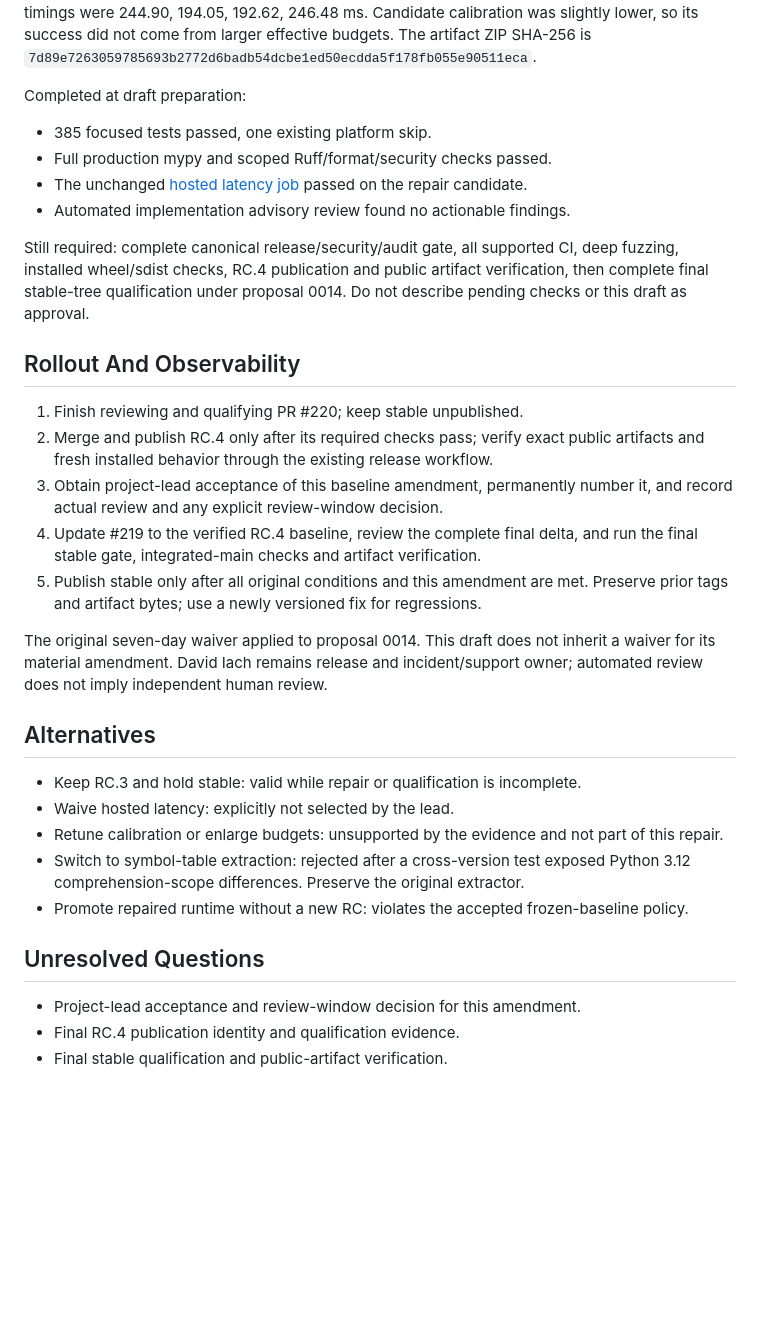
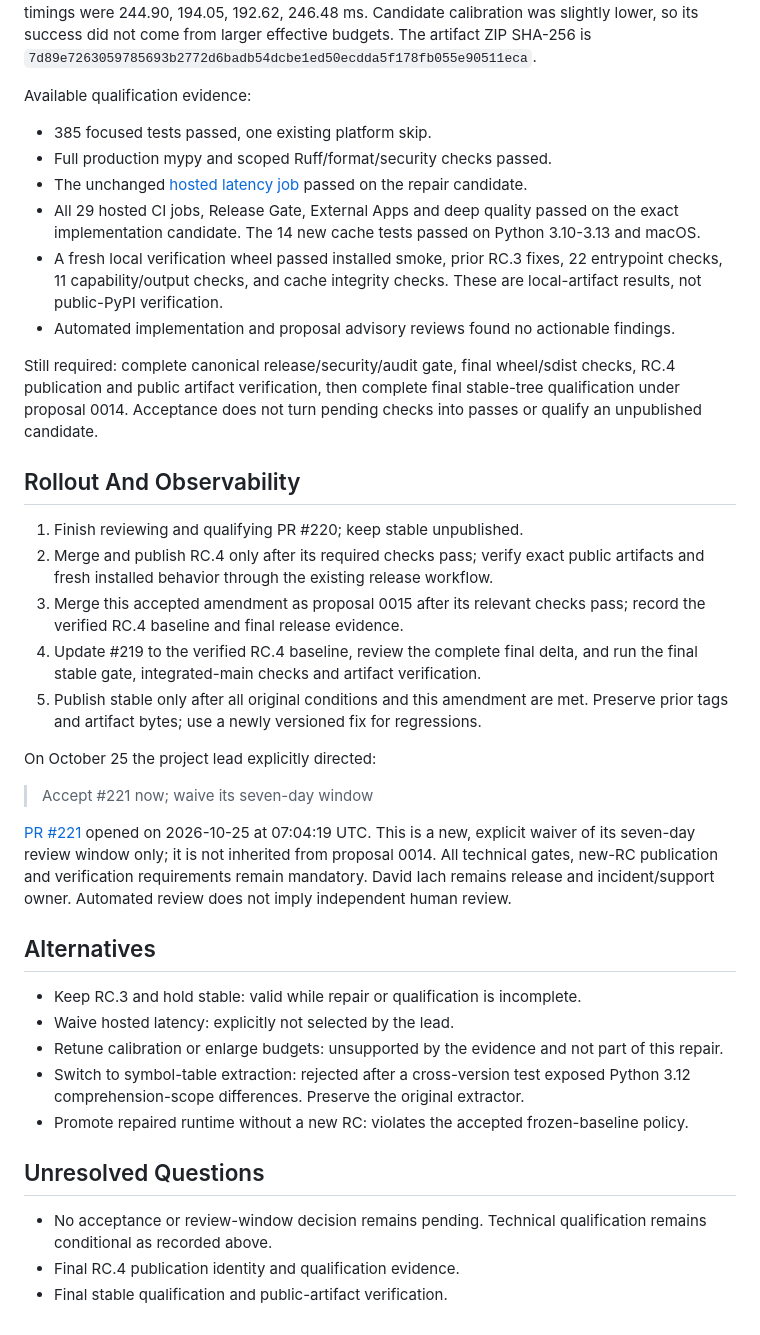
Before and after one commit to davidiach/geno-lang, a Markdown page: docs/proposals/0015-0.6-rc4-promotion-baseline.md, the part around one of its changes. Rendered like a GitHub page; blank space fills up the shorter version.

Commit message:
docs(proposals): accept RC.4 promotion baseline as 0015

```diff
--- a/docs/proposals/0000-0.6-rc4-promotion-baseline.md
+++ b/docs/proposals/0015-0.6-rc4-promotion-baseline.md
@@ -109,33 +112,46 @@ so its success did not come from larger effective budgets.
 The artifact ZIP SHA-256 is
 `7d89e7263059785693b2772d6badb54dcbe1ed50ecdda5f178fb055e90511eca`.
 
-Completed at draft preparation:
+Available qualification evidence:
 - 385 focused tests passed, one existing platform skip.
 - Full production mypy and scoped Ruff/format/security checks passed.
 - The unchanged [hosted latency job](https://github.com/davidiach/geno-lang/actions/runs/40129823813)
   passed on the repair candidate.
-- Automated implementation advisory review found no actionable findings.
+- All 29 hosted CI jobs, Release Gate, External Apps and deep quality passed on
+  the exact implementation candidate. The 14 new cache tests passed on Python
+  3.10-3.13 and macOS.
+- A fresh local verification wheel passed installed smoke, prior RC.3 fixes,
+  22 entrypoint checks, 11 capability/output checks, and cache integrity checks.
+  These are local-artifact results, not public-PyPI verification.
+- Automated implementation and proposal advisory reviews found no actionable findings.
 
-Still required: complete canonical release/security/audit gate, all supported CI,
-deep fuzzing, installed wheel/sdist checks, RC.4 publication and public artifact
-verification, then complete final stable-tree qualification under proposal 0014.
-Do not describe pending checks or this draft as approval.
+Still required: complete canonical release/security/audit gate, final wheel/sdist
+checks, RC.4 publication and public artifact verification, then complete final
+stable-tree qualification under proposal 0014. Acceptance does not turn pending
+checks into passes or qualify an unpublished candidate.
 
 ## Rollout And Observability
 
 1. Finish reviewing and qualifying PR #220; keep stable unpublished.
 2. Merge and publish RC.4 only after its required checks pass; verify exact public
    artifacts and fresh installed behavior through the existing release workflow.
-3. Obtain project-lead acceptance of this baseline amendment, permanently number
-   it, and record actual review and any explicit review-window decision.
+3. Merge this accepted amendment as proposal 0015 after its relevant checks pass;
+   record the verified RC.4 baseline and final release evidence.
 4. Update #219 to the verified RC.4 baseline, review the complete final delta,
    and run the final stable gate, integrated-main checks and artifact verification.
 5. Publish stable only after all original conditions and this amendment are met.
    Preserve prior tags and artifact bytes; use a newly versioned fix for regressions.
 
-The original seven-day waiver applied to proposal 0014. This draft does not
-inherit a waiver for its material amendment. David Iach remains release and
-incident/support owner; automated review does not imply independent human review.
+On October 25 the project lead explicitly directed:
+
+> Accept #221 now; waive its seven-day window
+
+[PR #221](https://github.com/davidiach/geno-lang/pull/221) opened on
+2026-10-25 at 07:04:19 UTC. This is a new, explicit waiver of its seven-day
+review window only; it is not inherited from proposal 0014. All technical gates,
+new-RC publication and verification requirements remain mandatory. David Iach
+remains release and incident/support owner. Automated review does not imply
+independent human review.
 
 ## Alternatives
 
@@ -149,6 +165,7 @@ incident/support owner; automated review does not imply independent human review
 
 ## Unresolved Questions
 
-- Project-lead acceptance and review-window decision for this amendment.
+- No acceptance or review-window decision remains pending. Technical
+  qualification remains conditional as recorded above.
 - Final RC.4 publication identity and qualification evidence.
 - Final stable qualification and public-artifact verification.
```
Also changed, not shown: other parts of docs/proposals/0015-0.6-rc4-promotion-baseline.md (+8 -5 lines).
